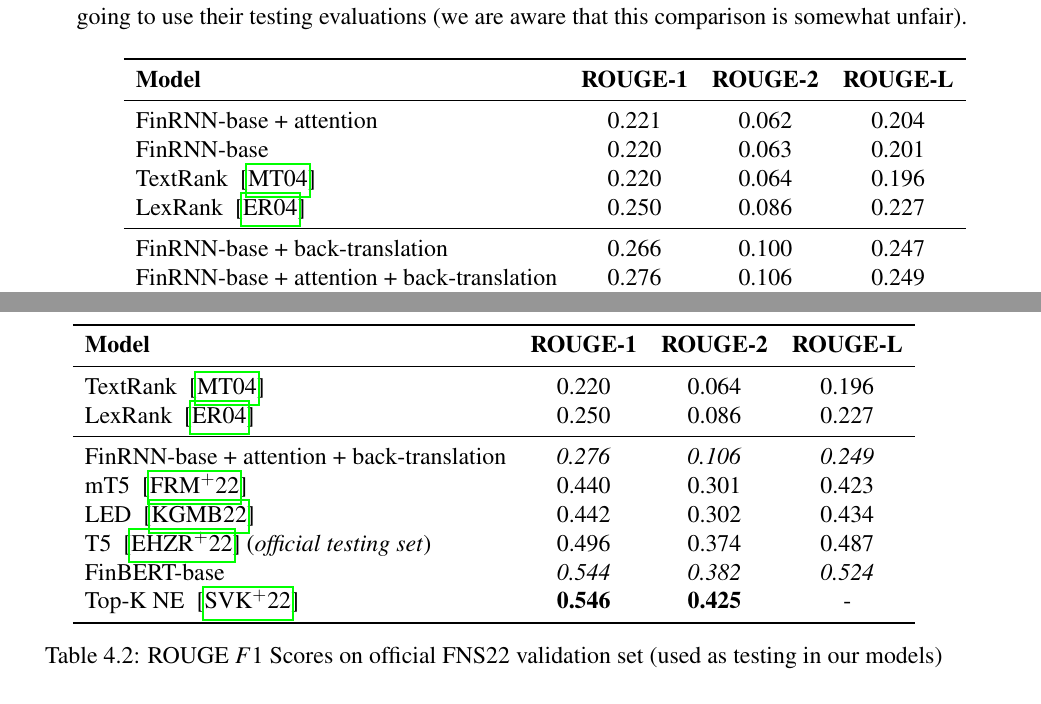
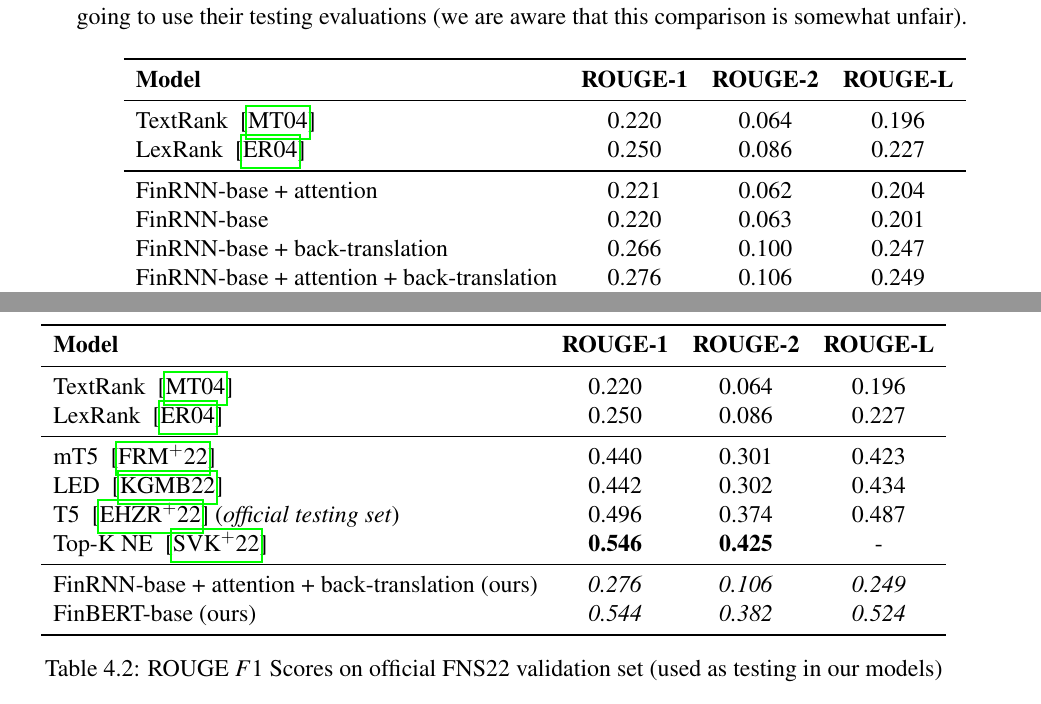
Before and after one commit to Vladislavlhp7/financial_narrative_summarisation_22, a LaTeX thesis (dissertation/report.tex, which reads dissertation/chapter4.tex): two parts of pages 52 and 53 of 72, joined at a grey line, cut so that both start at the same text. Compiled offline with pdfLaTeX; a LaTeX package or settings file that is missing is left out.

Commit message:
change midrules in table
Former-commit-id: f1e5b1c4be7f95c0e3b5f049533cb17a392ac015

```diff
--- a/dissertation/chapter4.tex
+++ b/dissertation/chapter4.tex
@@ -72,11 +72,11 @@ We have the official English validation results for all but the T5~\cite{el-haj-
         \toprule
         \textbf{Model} & \textbf{ROUGE-1} & \textbf{ROUGE-2} & \textbf{ROUGE-L} \\
         \midrule
-            FinRNN-base + attention & 0.221 & 0.062 & 0.204 \\
-            FinRNN-base & 0.220 & 0.063 & 0.201 \\
             TextRank ~\cite{mihalcea-tarau-2004-textrank} & 0.220 & 0.064 & 0.196 \\
             LexRank ~\cite{Erkan2004LexRankGC} & 0.250 & 0.086 & 0.227 \\
         \midrule
+            FinRNN-base + attention & 0.221 & 0.062 & 0.204 \\
+            FinRNN-base & 0.220 & 0.063 & 0.201 \\
             FinRNN-base + back-translation & 0.266 & 0.100 & 0.247 \\
             FinRNN-base + attention + back-translation & 0.276 & 0.106 & 0.249 \\
             FinBERT-base + back-translation & 0.490 & 0.321 & 0.468 \\
@@ -95,12 +95,13 @@ We have the official English validation results for all but the T5~\cite{el-haj-
             TextRank ~\cite{mihalcea-tarau-2004-textrank} & 0.220 & 0.064 & 0.196 \\
             LexRank ~\cite{Erkan2004LexRankGC} & 0.250 & 0.086 & 0.227 \\
         \midrule
-            FinRNN-base + attention + back-translation & \emph{0.276} & \emph{0.106} & \emph{0.249} \\
             mT5 ~\cite{foroutan-etal-2022-multilingual} & 0.440 & 0.301 & 0.423 \\
             LED ~\cite{khanna-etal-2022-transformer} & 0.442 & 0.302 & 0.434 \\
             T5 ~\cite{el-haj-etal-2022-financial} (\emph{official testing set}) & 0.496 & 0.374 & 0.487 \\
-            FinBERT-base & \emph{0.544} & \emph{0.382} & \emph{0.524} \\
             Top-K NE ~\cite{shukla-etal-2022-dimsum} & \textbf{0.546} & \textbf{0.425} & - \\
+        \midrule
+            FinRNN-base + attention + back-translation (ours) & \emph{0.276} & \emph{0.106} & \emph{0.249} \\
+            FinBERT-base (ours) & \emph{0.544} & \emph{0.382} & \emph{0.524} \\
         \bottomrule
     \end{tabular}\caption{ROUGE $F1$ Scores on official FNS22 validation set (used as testing in our models)}
     \label{tab:rouge_performance_validation_fns}
```
